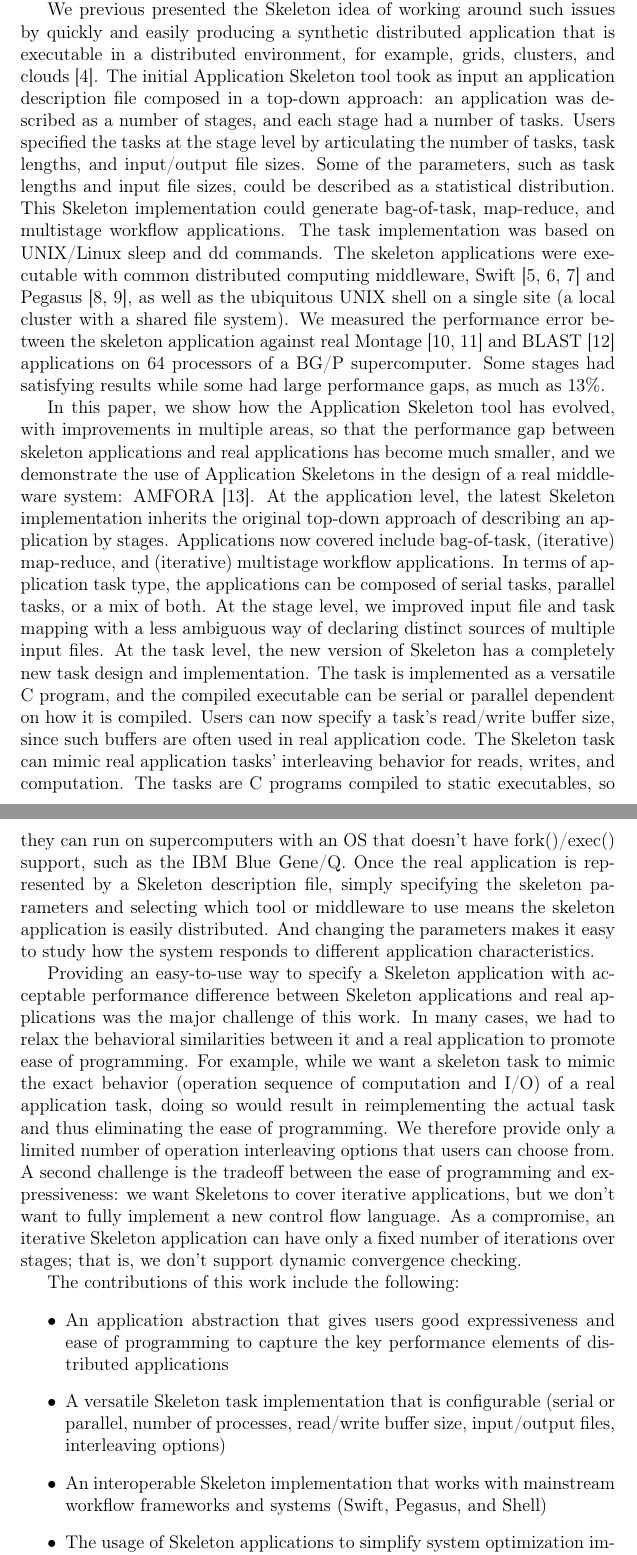
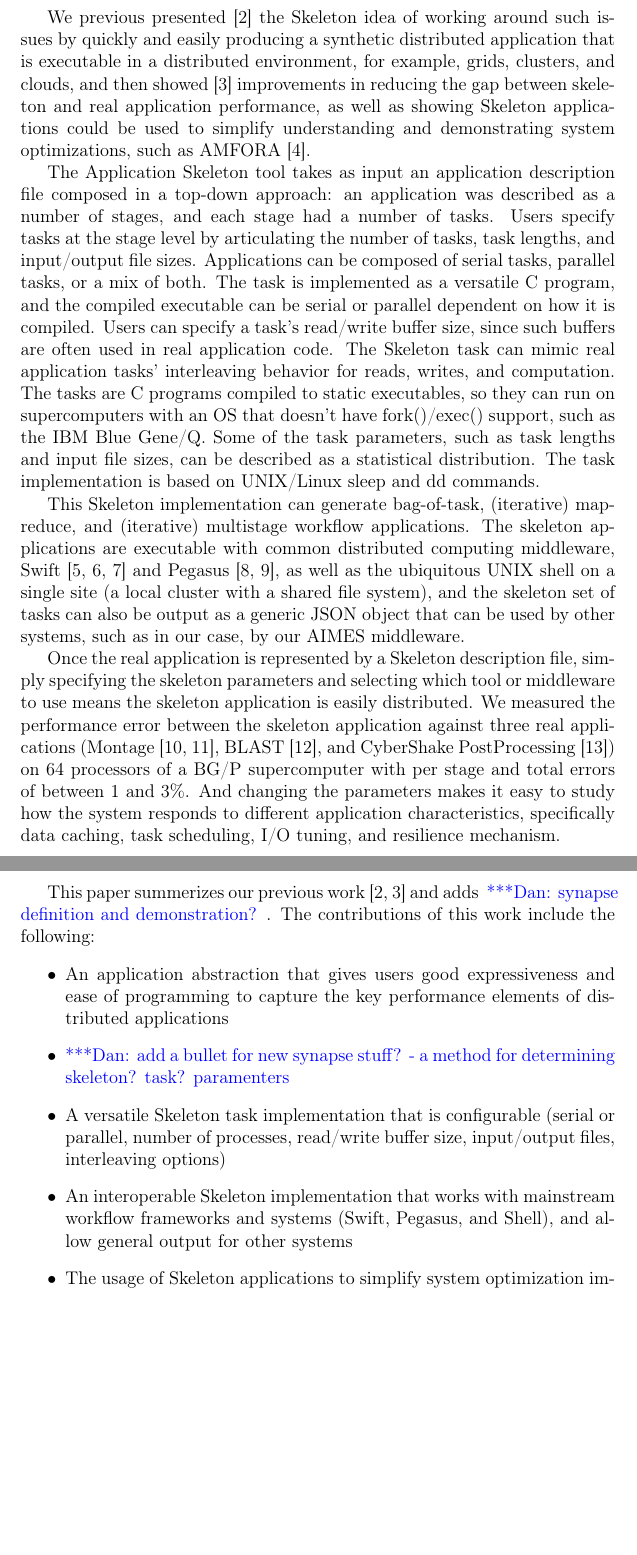
Before and after one commit to applicationskeleton/Skeleton, a LaTeX paper (papers/FGCS_2015/Skeleton.tex): two parts of pages 3 and 4 of 24 before the commit and two parts of pages 3 and 4 of 23 after it, joined at a grey line, cut so that both start at the same text, the shorter picture padded with empty space. Compiled offline with pdfLaTeX.

Commit message:
updating intro, adding section for new stuff, reformatting tables to fit

```diff
--- a/papers/FGCS_2015/Skeleton.tex
+++ b/papers/FGCS_2015/Skeleton.tex
@@ -177,95 +175,54 @@ or more of the following reasons:
 In addition, real applications may be difficult to scale or modify in order to demonstrate
 system trends and characteristics~\cite{DPA-paper}.
 
-%\katznote{introduce AIMES as the source (initial motivation) of this idea?}
 Our Application Skeletons idea was created in the AIMES project, whose goal is to explore the role of abstractions
 and integrated middleware to support eScience at extreme scales. AIMES is co-designing middleware from an application and infrastructure
 perspective. Thus, it requires applications with various characteristics for better application coverage. We have previously encountered many problems
 when accessing real applications and when trying to distribute applications and data as test cases to other researchers. Application Skeletons are intended to overcome these issues.
-%\zhaonote{proposed text, please review}
 
-We previous  presented the Skeleton idea of working around such issues by quickly
-and easily producing a synthetic distributed application that is executable in a distributed environment, for example, grids, clusters, and clouds~\cite{Skeleton2013}.
-The initial Application Skeleton tool took as input an application description file composed in a top-down approach: an application was described
-as a number of stages, and each stage had a number of tasks. Users specified the tasks at the stage level by articulating
-the number of tasks, task lengths, and input/output file sizes. Some of the parameters, such as task lengths and input file sizes, could be
-described as a statistical distribution.
-This Skeleton implementation could generate bag-of-task, map-reduce, and multistage workflow applications.
-The task implementation was based on UNIX/Linux sleep and dd commands. The skeleton applications were executable with common
-distributed computing middleware, Swift~\cite{SWIFT2007, swift-ieee09, Swift_2011} and Pegasus~\cite{pegasus, pegasus-04}, as well as the ubiquitous UNIX shell on a single
-site (a local cluster with a shared file system).
-We measured the performance error between the skeleton application against real Montage~\cite{montage1,montage2} and BLAST~\cite{ParallelBlast} applications
-on 64 processors of a BG/P supercomputer. Some stages had satisfying results while some had large performance gaps, as much as 13\%.
+We previous presented~\cite{Skeleton2013} the Skeleton idea of working around such issues by quickly
+and easily producing a synthetic distributed application that is executable in a distributed environment, for example, grids, clusters, and clouds, and then showed~\cite{Skeleton2014} improvements in reducing the gap between skeleton and real application performance, as well
+as showing Skeleton applications could be used to simplify understanding and demonstrating system optimizations, such as AMFORA~\cite{AMFS2013}.
 
-%\zhaonote{remove the following paragraph?}
-%Our skeleton idea is motivated by both parallel and distributed systems, though we run experiments on a parallel system rather than a distributed
-%environment since a homogeneous supercomputer delivers better performance stability,
-%while a distributed environment's site availability, network quality, and other factors can vary dramatically, potentially
-%leading to significant unpredictable noise in the measurements. We believe that our tools will be directly useful on distributed systems as well.
-
-In this paper, we show how the Application Skeleton tool has evolved, with improvements in multiple areas, so that the performance gap
-between skeleton applications and real applications has become much smaller, and we demonstrate the use of Application Skeletons in the design of a real middleware system: AMFORA~\cite{AMFS2013}.
-At the application level, the latest Skeleton implementation inherits the original top-down approach of describing an application by stages.
-Applications now covered include bag-of-task, (iterative) map-reduce, and (iterative) multistage workflow applications. In terms of
-application task type, the applications can be composed of serial tasks, parallel tasks, or a mix of both.
-At the stage level, we improved input file and task mapping with a less ambiguous way of declaring distinct sources of multiple input files.
-%We also keep the external mapping option, with which users can define the mapping in an external script or a python function.
-At the task level, the new version of Skeleton has a completely new task design and implementation.
-The task is implemented as a versatile C program, and the compiled executable can be serial or parallel dependent on how it is compiled.
-Users can now specify a task's read/write buffer size, since such buffers are often used in real application code.
+The Application Skeleton tool takes as input an application description file composed in a top-down approach: an application was described
+as a number of stages, and each stage had a number of tasks. Users specify tasks at the stage level by articulating
+the number of tasks, task lengths, and input/output file sizes. Applications can be composed of serial tasks, parallel tasks, or a mix of both. The task is implemented as a versatile C program, and the compiled executable can be serial or parallel dependent on how it is compiled.
+Users can specify a task's read/write buffer size, since such buffers are often used in real application code.
 The Skeleton task can mimic real application tasks' interleaving behavior for reads, writes, and computation.
 The tasks are C programs compiled to static executables, so they can run on supercomputers with an OS that doesn't have fork()/exec() support, such as the IBM Blue Gene/Q.
+Some of the task parameters, such as task lengths and input file sizes, can be
+described as a statistical distribution.
+The task implementation is based on UNIX/Linux sleep and dd commands.
+
+This Skeleton implementation can generate bag-of-task, (iterative) map-reduce, and (iterative) multistage workflow applications.
+The skeleton applications are executable with common
+distributed computing middleware, Swift~\cite{SWIFT2007, swift-ieee09, Swift_2011} and Pegasus~\cite{pegasus, pegasus-04}, as well as the ubiquitous UNIX shell on a single
+site (a local cluster with a shared file system), and the skeleton set of tasks can also be output as a generic JSON object that can be used by other systems, such as in our case, by our AIMES middleware.
+
 Once the real application is represented by a Skeleton description file, simply specifying the skeleton parameters and selecting
 which tool or middleware to use means the skeleton application is easily
-distributed.  And changing the parameters makes it easy to study how the system responds to different application characteristics.
-%\katznote{this is all already in this section, in the previous paragraph}
-%\zhaonote{add a brief summary and also explains why we run on a parallel system here.}
-%Our measurements are on 64 processors on a BG/P supercomputer for the Montage, BLAST, adnd CyberShake Postprocessing application
-%show differences of -1.3\%, 1.5\% and 2.4\% repectively. We particularly use a parallel system for its better performance stability,
-%while a distributed environment's (OSG or XSEDE) properties can vary dramatically, potentially leading to significant unpredictable
-%noise in the meauremetns. However, our work has been motivated by both parallel and distributed systems, and we believe that our
-%tools are directly useful on distributed systems as well as the parallel systems we have used so far.
+distributed.
+We measured the performance error between the skeleton application against three real applications (Montage~\cite{montage1,montage2}, BLAST~\cite{ParallelBlast}, and CyberShake PostProcessing~\cite{SCEC07}) on 64 processors of a BG/P supercomputer with per stage and total errors of between 1 and 3\%.
+And changing the parameters makes it easy to study how the system responds to different application characteristics, specifically data caching, task scheduling, I/O tuning, and resilience mechanism.
+
+%Providing an easy-to-use way to specify a Skeleton application with acceptable
+%performance difference between Skeleton applications and real applications was the major challenge of this work. In many cases,
+%we had to relax the behavioral similarities between it and a real application to promote ease of programming.
+%For example, while we want a skeleton task to mimic the exact behavior (operation sequence of computation and I/O) of a real
+%application task, doing so would result
+%in reimplementing the actual task and thus eliminating the ease of programming. We therefore provide only a limited number of operation
+%interleaving options that users can choose from.
+%A second challenge is the tradeoff between the ease of programming and expressiveness: we want  Skeletons to cover iterative
+%applications, but we don't want to fully implement a new control flow language. As a compromise, an iterative Skeleton application can have only a fixed number of
+%iterations over stages; that is, we don't support dynamic convergence checking.
 
 
-%Many system optimizations for the skeleton applications can also be applied to the real applications, e.g., task scheduling and data management.
-%\katznote{don't understand how the sentence up to here goes with the part after this}
-%\zhaonote{I removed this sentence. I am a little bit concerned about our statement of the optimizations of systems on synthetic application can be guaranteed to work on real applications.
-%I think for task scheduling, data management (file granularity) it is true. But in the case of I/O system design, such as I/O daemon on I/O nodes of BG/Q, since the I/O traffic of the synthetic
-%application can not be guaranteed to have the same traffic as the real application, thus a specialized I/O optimization that works for the synthetic application might not be working for the real one. Or maybe it can, we need some discussion over this.}
-%so computer scientist now can focus on the system or tools they are building.
-
-
-
-
-
-Providing an easy-to-use way to specify a Skeleton application with acceptable
-performance difference between Skeleton applications and real applications was the major challenge of this work. In many cases,
-we had to relax the behavioral similarities between it and a real application to promote ease of programming.
-%\zhaonote{I remove the details of this example and put them back in design section, please review the rest of this paragraph.}
-For example, while we want a skeleton task to mimic the exact behavior (operation sequence of computation and I/O) of a real
-application task, doing so would result
-in reimplementing the actual task and thus eliminating the ease of programming. We therefore provide only a limited number of operation
-interleaving options that users can choose from.
-%To balance these requirements, we define four
-%interleaving options for a skeleton task:
-%\begin{itemize}
-%\item interleave-nothing: simply reads, computes then writes
-%\item interleave-read-compute: divides compute into pieces, and interleaves the computations with reads, and finally writes outputs
-%\item interleave-compute-write: reads
-%all inputs at beginning, then divides the writes into pieces and interleaves the writes with computation slices
-%\item interleave-all: divides computation and writes into slices, and interleave them along the reads
-%\end{itemize}
-A second challenge is the tradeoff between the ease of programming and expressiveness: we want  Skeletons to cover iterative
-applications, but we don't want to fully implement a new control flow language. As a compromise, an iterative Skeleton application can have only a fixed number of
-iterations over stages; that is, we don't support dynamic convergence checking.
-
-%\katznote{update this}
-%\zhaonote{add one more item, please review}
-The contributions of this work include the following:
+This paper summerizes our previous work~\cite{Skeleton2013,Skeleton2014} and adds \katznote{synapse definition and demonstration?}. The contributions of this work include the following:
 \begin{itemize}
 \item An application abstraction that gives users good expressiveness and ease of programming to capture the key performance elements of distributed applications
+\item \katznote{add a bullet for new synapse stuff? - a method for determining skeleton? task? paramenters}
 \item A versatile Skeleton task implementation that is configurable (serial or parallel, number of processes, read/write buffer size, input/output files, interleaving options)
-\item An interoperable Skeleton implementation that works with mainstream workflow frameworks and systems (Swift, Pegasus, and Shell)
+\item An interoperable Skeleton implementation that works with mainstream workflow frameworks and systems (Swift, Pegasus, and Shell), and allow general output for other systems
 \item The usage of Skeleton applications to simplify system optimization implementation and highlight their impacts
 \end{itemize}
 
```
Also changed, not shown: papers/FGCS_2015/Skeleton.tex (22 more changed lines).
